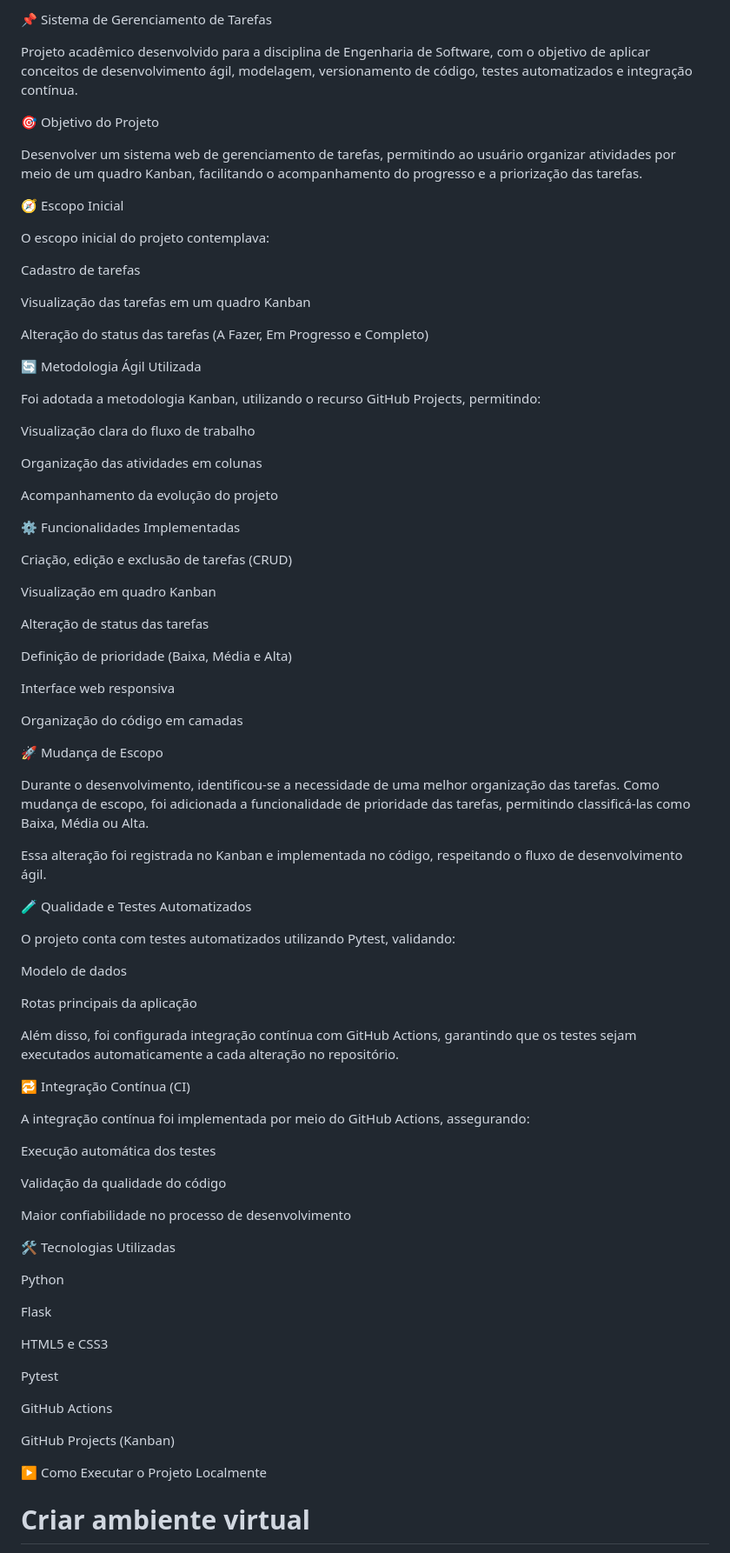
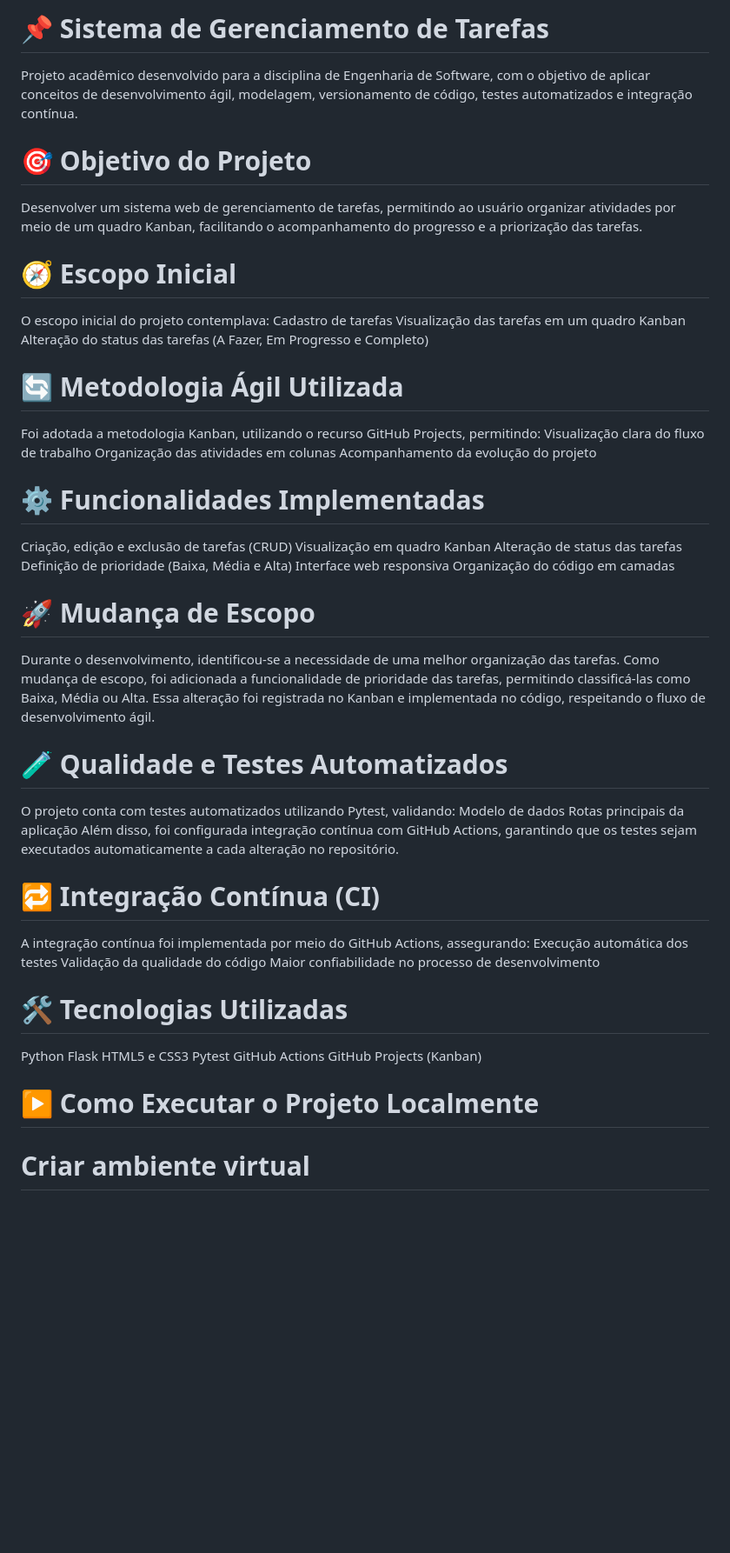
Before and after one commit to asminfosp/sistema-eng, a Markdown page: README.md, the part around one of its changes. Shown at 87% size. Drawn GitHub-style; blank space fills up the shorter version.

Commit message:
docs: melhora documentacao do projeto e escopo

```diff
--- a/README.md
+++ b/README.md
@@ -1,87 +1,64 @@
-📌 Sistema de Gerenciamento de Tarefas
-
+# 📌 Sistema de Gerenciamento de Tarefas
 Projeto acadêmico desenvolvido para a disciplina de Engenharia de Software, com o objetivo de aplicar conceitos de desenvolvimento ágil, modelagem, versionamento de código, testes automatizados e integração contínua.
 
-🎯 Objetivo do Projeto
 
+# 🎯 Objetivo do Projeto
 Desenvolver um sistema web de gerenciamento de tarefas, permitindo ao usuário organizar atividades por meio de um quadro Kanban, facilitando o acompanhamento do progresso e a priorização das tarefas.
 
-🧭 Escopo Inicial
 
+# 🧭 Escopo Inicial
 O escopo inicial do projeto contemplava:
-
 Cadastro de tarefas
-
 Visualização das tarefas em um quadro Kanban
-
 Alteração do status das tarefas (A Fazer, Em Progresso e Completo)
 
-🔄 Metodologia Ágil Utilizada
 
+# 🔄 Metodologia Ágil Utilizada
 Foi adotada a metodologia Kanban, utilizando o recurso GitHub Projects, permitindo:
-
 Visualização clara do fluxo de trabalho
-
 Organização das atividades em colunas
-
 Acompanhamento da evolução do projeto
 
-⚙️ Funcionalidades Implementadas
+
+# ⚙️ Funcionalidades Implementadas
 
 Criação, edição e exclusão de tarefas (CRUD)
-
 Visualização em quadro Kanban
-
 Alteração de status das tarefas
-
 Definição de prioridade (Baixa, Média e Alta)
-
 Interface web responsiva
-
 Organização do código em camadas
 
-🚀 Mudança de Escopo
 
+# 🚀 Mudança de Escopo
 Durante o desenvolvimento, identificou-se a necessidade de uma melhor organização das tarefas.
 Como mudança de escopo, foi adicionada a funcionalidade de prioridade das tarefas, permitindo classificá-las como Baixa, Média ou Alta.
-
 Essa alteração foi registrada no Kanban e implementada no código, respeitando o fluxo de desenvolvimento ágil.
 
-🧪 Qualidade e Testes Automatizados
 
+# 🧪 Qualidade e Testes Automatizados
 O projeto conta com testes automatizados utilizando Pytest, validando:
-
 Modelo de dados
-
 Rotas principais da aplicação
-
 Além disso, foi configurada integração contínua com GitHub Actions, garantindo que os testes sejam executados automaticamente a cada alteração no repositório.
 
-🔁 Integração Contínua (CI)
 
+# 🔁 Integração Contínua (CI)
 A integração contínua foi implementada por meio do GitHub Actions, assegurando:
-
 Execução automática dos testes
-
 Validação da qualidade do código
-
 Maior confiabilidade no processo de desenvolvimento
 
-🛠️ Tecnologias Utilizadas
 
+# 🛠️ Tecnologias Utilizadas
 Python
-
 Flask
-
 HTML5 e CSS3
-
 Pytest
-
 GitHub Actions
-
 GitHub Projects (Kanban)
 
-▶️ Como Executar o Projeto Localmente
+# ▶️ Como Executar o Projeto Localmente
 
 # Criar ambiente virtual
 python -m venv venv
```
Also changed, not shown: other parts of README.md (+2 -2 lines).
